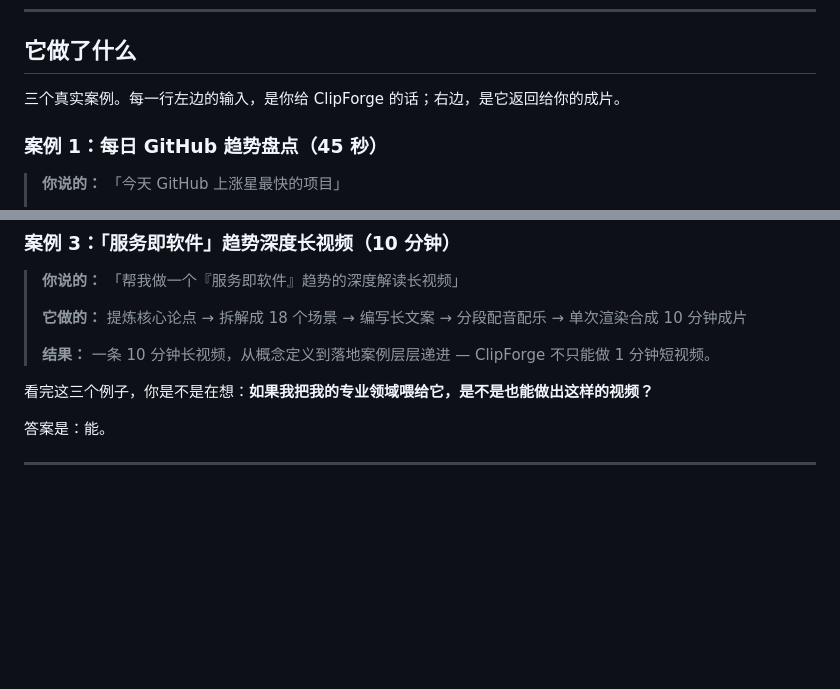
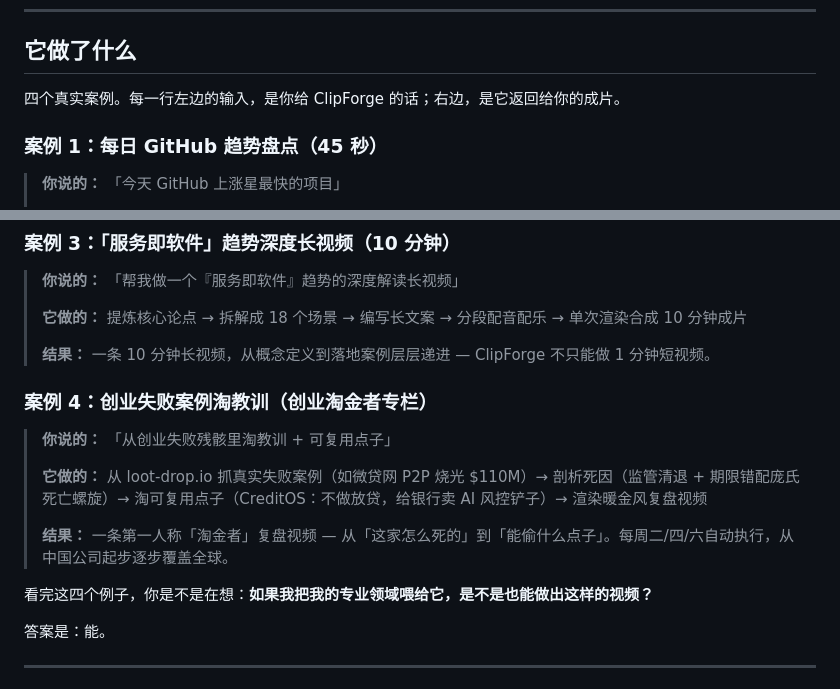
Before and after one commit to Johnson-Jia/video-clipforge, a Markdown page: README.md, 2 parts joined by grey strips. Rendered like a GitHub page; blank space fills up the shorter version.

Commit message:
docs: README 加 goldminer 创业淘金者案例（案例4）
- 案例 4：从 loot-drop.io 失败案例淘教训 + 可复用点子（微贷网 P2P → CreditOS 卖铲子）

Co-Authored-By: Claude <noreply@anthropic.com>

```diff
--- a/README.md
+++ b/README.md
@@ -18,7 +18,7 @@
 
 ## 它做了什么
 
-三个真实案例。每一行左边的输入，是你给 ClipForge 的话；右边，是它返回给你的成片。
+四个真实案例。每一行左边的输入，是你给 ClipForge 的话；右边，是它返回给你的成片。
 
 ### 案例 1：每日 GitHub 趋势盘点（45 秒）
 
@@ -44,7 +44,15 @@
 >
 > **结果：** 一条 10 分钟长视频，从概念定义到落地案例层层递进 — ClipForge 不只能做 1 分钟短视频。
 
-看完这三个例子，你是不是在想：**如果我把我的专业领域喂给它，是不是也能做出这样的视频？**
+### 案例 4：创业失败案例淘教训（创业淘金者专栏）
+
+> **你说的：** 「从创业失败残骸里淘教训 + 可复用点子」
+>
+> **它做的：** 从 loot-drop.io 抓真实失败案例（如微贷网 P2P 烧光 $110M）→ 剖析死因（监管清退 + 期限错配庞氏死亡螺旋）→ 淘可复用点子（CreditOS：不做放贷，给银行卖 AI 风控铲子）→ 渲染暖金风复盘视频
+>
+> **结果：** 一条第一人称「淘金者」复盘视频 — 从「这家怎么死的」到「能偷什么点子」。每周二/四/六自动执行，从中国公司起步逐步覆盖全球。
+
+看完这四个例子，你是不是在想：**如果我把我的专业领域喂给它，是不是也能做出这样的视频？**
 
 答案是：能。
 
```
